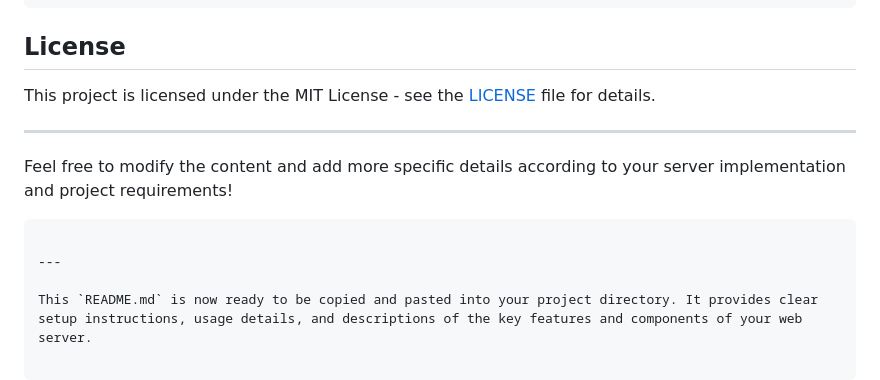
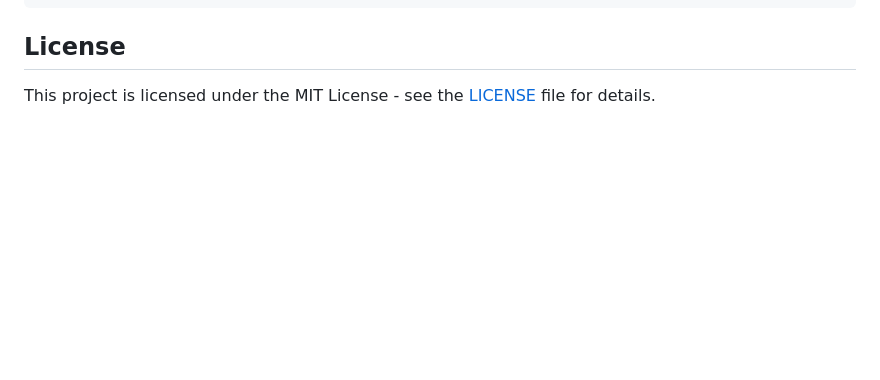
Before and after one commit to satvikaryan/server, a Markdown page: README.md, the part around the change. Rendered like a GitHub page; blank space fills up the shorter version.

````diff
--- a/README.md
+++ b/README.md
@@ -147,12 +147,3 @@ make rebuild
 ## License
 
 This project is licensed under the MIT License - see the [LICENSE](LICENSE) file for details.
-
----
-
-Feel free to modify the content and add more specific details according to your server implementation and project requirements!
-```
-
----
-
-This `README.md` is now ready to be copied and pasted into your project directory. It provides clear setup instructions, usage details, and descriptions of the key features and components of your web server.
````
